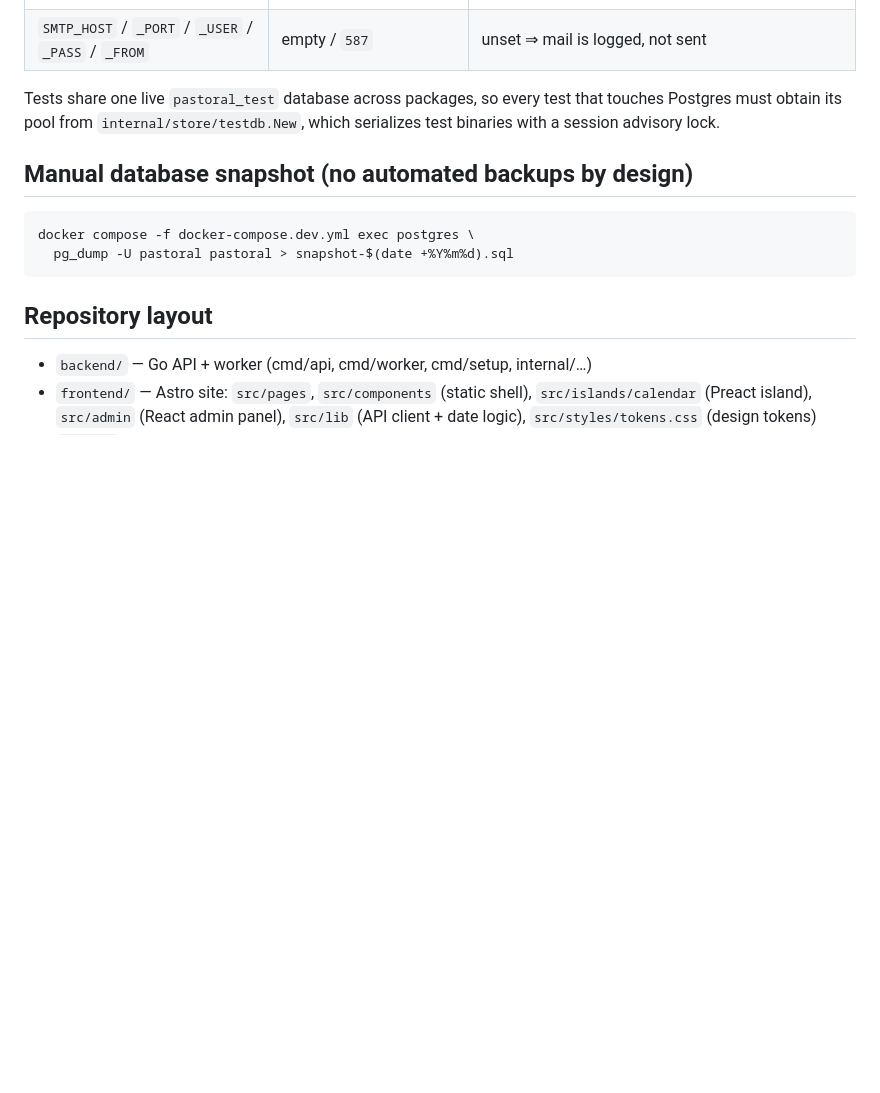
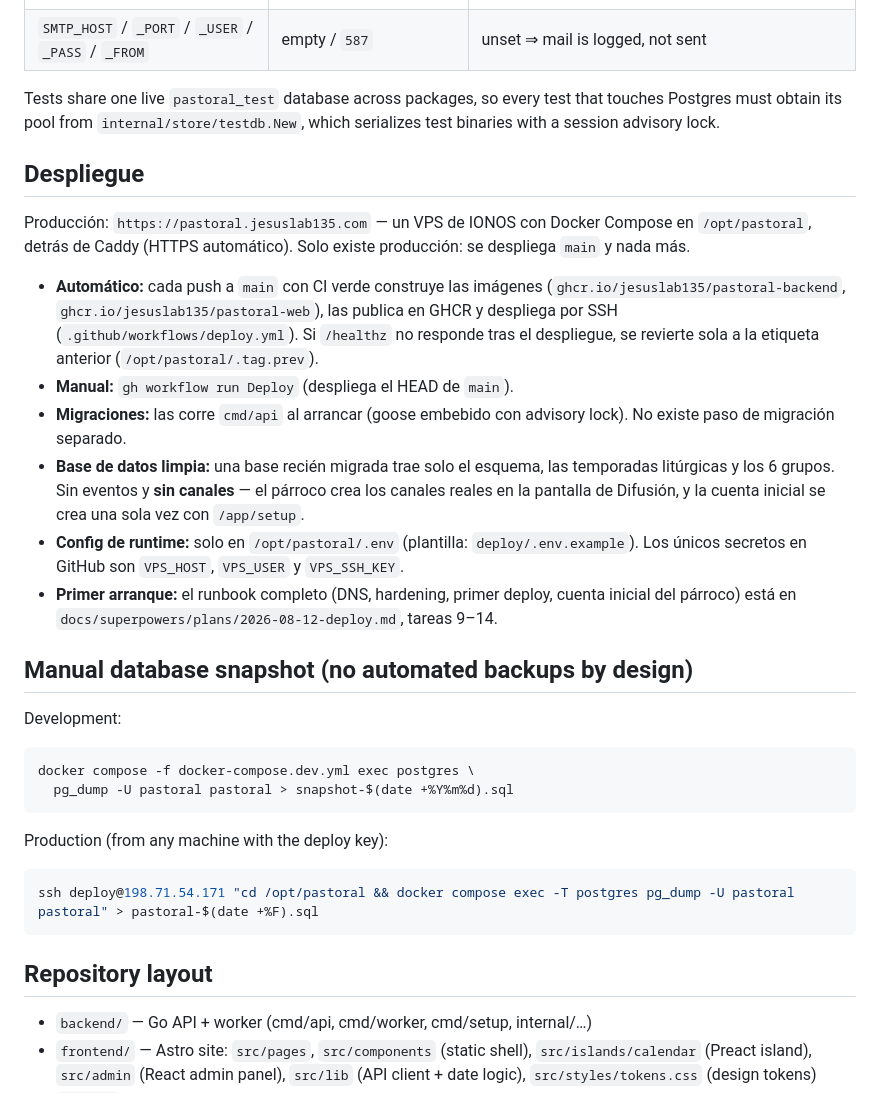
Before and after one commit to jesuslab135/Pastoral-Tijuana, a Markdown page: README.md, the part around the change. Rendered like a GitHub page; blank space fills up the shorter version.

Commit message:
docs: document the deploy pipeline and manual backup

````diff
--- a/README.md
+++ b/README.md
@@ -166,11 +166,44 @@ Tests share one live `pastoral_test` database across packages, so every test
 that touches Postgres must obtain its pool from `internal/store/testdb.New`,
 which serializes test binaries with a session advisory lock.
 
+## Despliegue
+
+Producción: `https://pastoral.jesuslab135.com` — un VPS de IONOS con Docker
+Compose en `/opt/pastoral`, detrás de Caddy (HTTPS automático). Solo existe
+producción: se despliega `main` y nada más.
+
+- **Automático:** cada push a `main` con CI verde construye las imágenes
+  (`ghcr.io/jesuslab135/pastoral-backend`, `ghcr.io/jesuslab135/pastoral-web`),
+  las publica en GHCR y despliega por SSH (`.github/workflows/deploy.yml`).
+  Si `/healthz` no responde tras el despliegue, se revierte sola a la
+  etiqueta anterior (`/opt/pastoral/.tag.prev`).
+- **Manual:** `gh workflow run Deploy` (despliega el HEAD de `main`).
+- **Migraciones:** las corre `cmd/api` al arrancar (goose embebido con
+  advisory lock). No existe paso de migración separado.
+- **Base de datos limpia:** una base recién migrada trae solo el esquema,
+  las temporadas litúrgicas y los 6 grupos. Sin eventos y **sin canales** —
+  el párroco crea los canales reales en la pantalla de Difusión, y la cuenta
+  inicial se crea una sola vez con `/app/setup`.
+- **Config de runtime:** solo en `/opt/pastoral/.env` (plantilla:
+  `deploy/.env.example`). Los únicos secretos en GitHub son `VPS_HOST`,
+  `VPS_USER` y `VPS_SSH_KEY`.
+- **Primer arranque:** el runbook completo (DNS, hardening, primer deploy,
+  cuenta inicial del párroco) está en
+  `docs/superpowers/plans/2026-08-12-deploy.md`, tareas 9–14.
+
 ## Manual database snapshot (no automated backups by design)
+
+Development:
 
 ```bash
 docker compose -f docker-compose.dev.yml exec postgres \
   pg_dump -U pastoral pastoral > snapshot-$(date +%Y%m%d).sql
+```
+
+Production (from any machine with the deploy key):
+
+```bash
+ssh deploy@198.71.54.171 "cd /opt/pastoral && docker compose exec -T postgres pg_dump -U pastoral pastoral" > pastoral-$(date +%F).sql
 ```
 
 ## Repository layout
````
